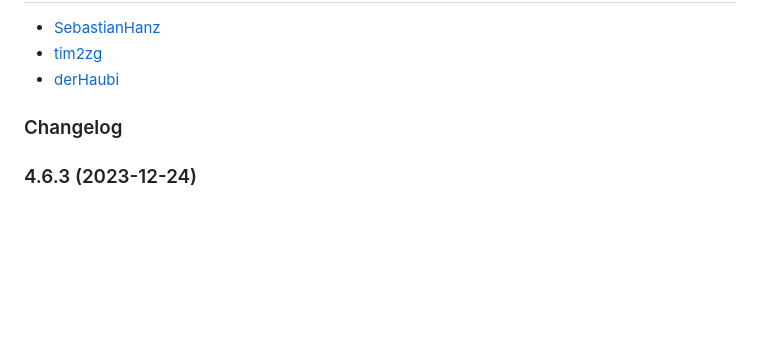
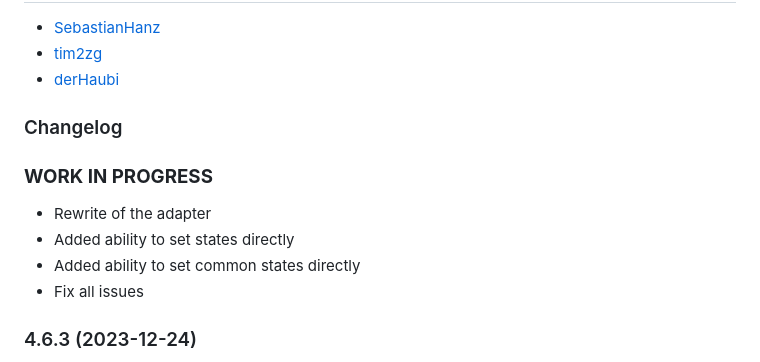
Before and after one commit to tim2zg/ioBroker.fronius-wattpilot, a Markdown page: README.md, the part around the change. Rendered like a GitHub page; blank space fills up the shorter version.

Commit message:
big update, backend refactors and all issues fixed

```diff
--- a/README.md
+++ b/README.md
@@ -75,6 +75,12 @@ Thanks to joscha82 we know: https://github.com/joscha82/wattpilot/blob/main/API.
     Placeholder for the next version (at the beginning of the line):
     ### **WORK IN PROGRESS**
 -->
+### **WORK IN PROGRESS**
+- Rewrite of the adapter
+- Added ability to set states directly
+- Added ability to set common states directly
+- Fix all issues
+
 ### 4.6.3 (2023-12-24)
 - Fixed a bug where the adapter would use a undefined variable
 - Fixed bug #44
```
